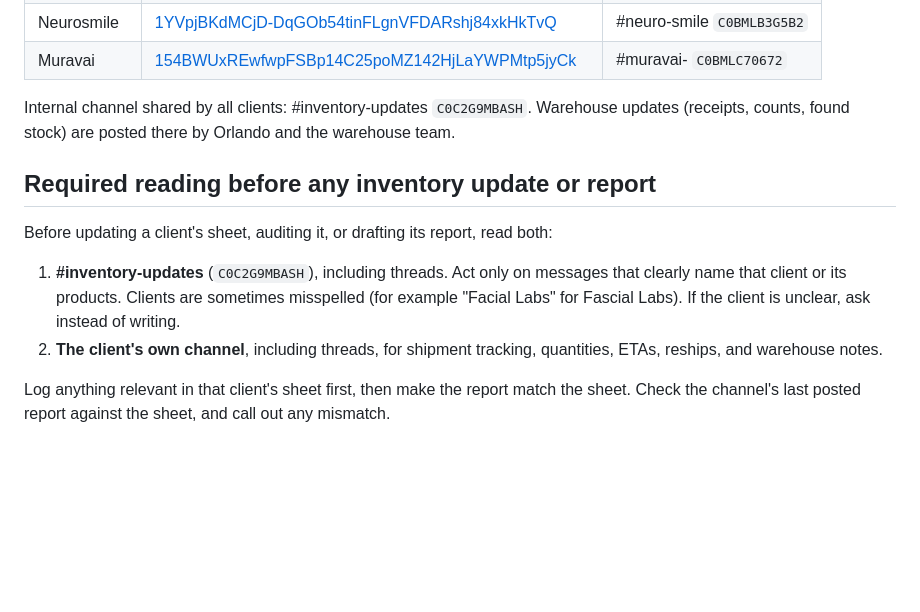
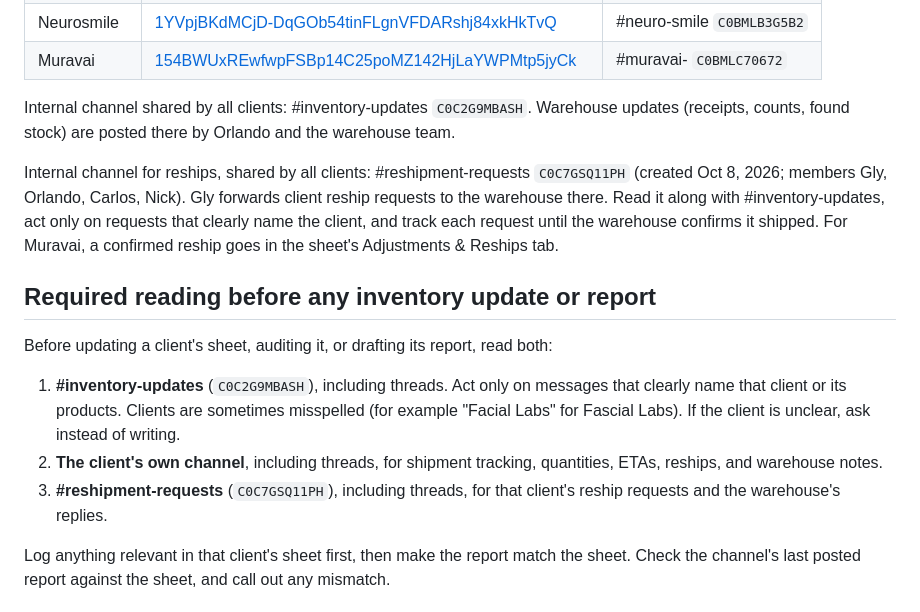
Before and after one commit to shipmodeCS26/team-system, a Markdown page: docs/clients/README.md, the part around the change. Drawn GitHub-style; blank space fills up the shorter version.

Commit message:
Add #reshipment-requests channel to client registry
Co-Authored-By: Claude Opus 5.5 <noreply@anthropic.com>
Claude-Session: https://claude.ai/code/session_01MB8nZz4LQe4dMr4DsMftPA

```diff
--- a/docs/clients/README.md
+++ b/docs/clients/README.md
@@ -11,12 +11,15 @@ Each client has one inventory sheet and one client Slack channel. Never read fro
 
 Internal channel shared by all clients: #inventory-updates `C0C2G9MBASH`. Warehouse updates (receipts, counts, found stock) are posted there by Orlando and the warehouse team.
 
+Internal channel for reships, shared by all clients: #reshipment-requests `C0C7GSQ11PH` (created Oct 8, 2026; members Gly, Orlando, Carlos, Nick). Gly forwards client reship requests to the warehouse there. Read it along with #inventory-updates, act only on requests that clearly name the client, and track each request until the warehouse confirms it shipped. For Muravai, a confirmed reship goes in the sheet's Adjustments & Reships tab.
+
 ## Required reading before any inventory update or report
 
 Before updating a client's sheet, auditing it, or drafting its report, read both:
 
 1. **#inventory-updates** (`C0C2G9MBASH`), including threads. Act only on messages that clearly name that client or its products. Clients are sometimes misspelled (for example "Facial Labs" for Fascial Labs). If the client is unclear, ask instead of writing.
 2. **The client's own channel**, including threads, for shipment tracking, quantities, ETAs, reships, and warehouse notes.
+3. **#reshipment-requests** (`C0C7GSQ11PH`), including threads, for that client's reship requests and the warehouse's replies.
 
 Log anything relevant in that client's sheet first, then make the report match the sheet. Check the channel's last posted report against the sheet, and call out any mismatch.
 
```
